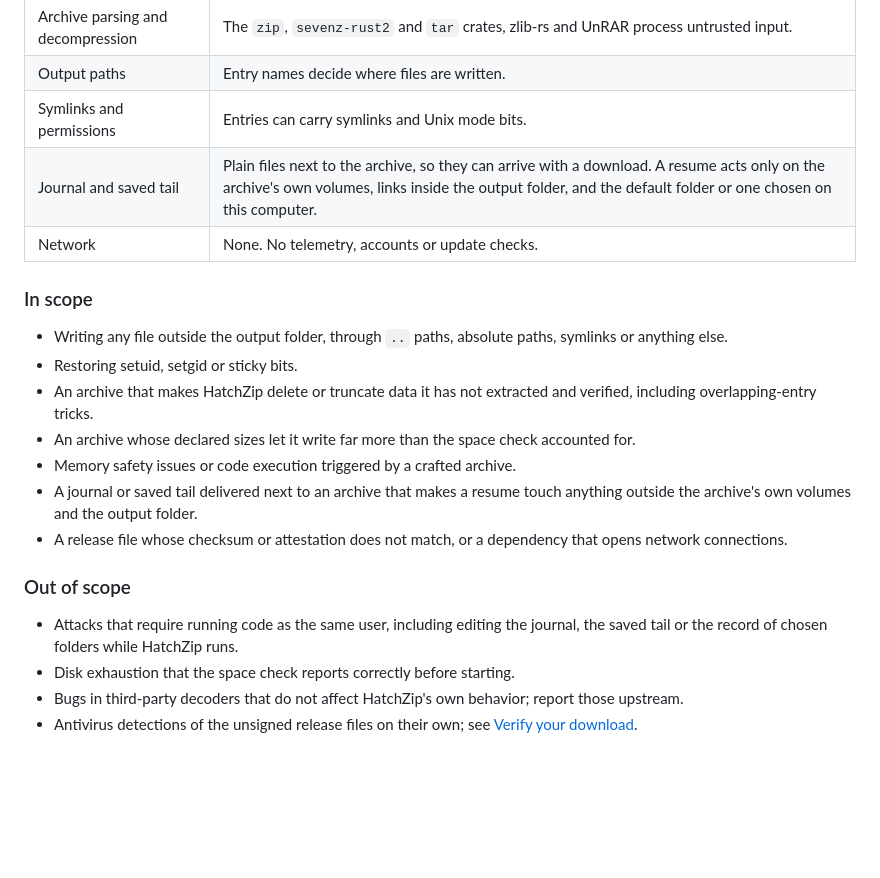
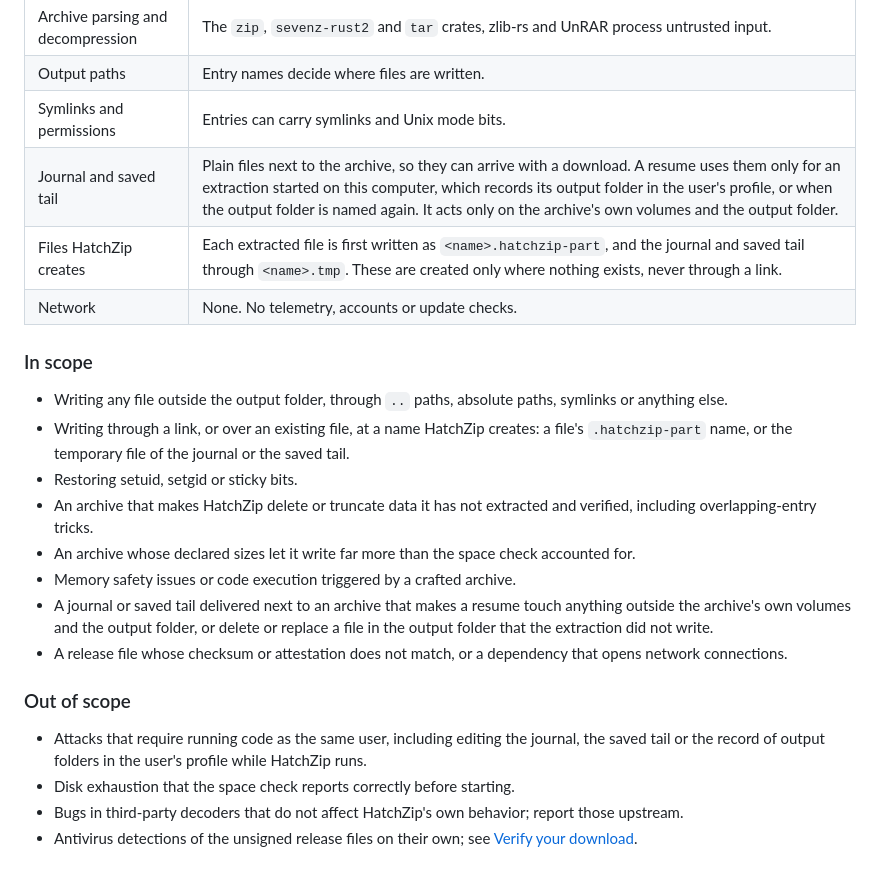
Before and after one commit to 011010/hatchzip, a Markdown page: SECURITY.md, the part around the change. Drawn GitHub-style; blank space fills up the shorter version.

```diff
--- a/SECURITY.md
+++ b/SECURITY.md
@@ -49,22 +49,24 @@ HatchZip opens archives downloaded from anywhere and writes their contents to di
 | Archive parsing and decompression | The `zip`, `sevenz-rust2` and `tar` crates, zlib-rs and UnRAR process untrusted input. |
 | Output paths | Entry names decide where files are written. |
 | Symlinks and permissions | Entries can carry symlinks and Unix mode bits. |
-| Journal and saved tail | Plain files next to the archive, so they can arrive with a download. A resume acts only on the archive's own volumes, links inside the output folder, and the default folder or one chosen on this computer. |
+| Journal and saved tail | Plain files next to the archive, so they can arrive with a download. A resume uses them only for an extraction started on this computer, which records its output folder in the user's profile, or when the output folder is named again. It acts only on the archive's own volumes and the output folder. |
+| Files HatchZip creates | Each extracted file is first written as `<name>.hatchzip-part`, and the journal and saved tail through `<name>.tmp`. These are created only where nothing exists, never through a link. |
 | Network | None. No telemetry, accounts or update checks. |
 
 ### In scope
 
 - Writing any file outside the output folder, through `..` paths, absolute paths, symlinks or anything else.
+- Writing through a link, or over an existing file, at a name HatchZip creates: a file's `.hatchzip-part` name, or the temporary file of the journal or the saved tail.
 - Restoring setuid, setgid or sticky bits.
 - An archive that makes HatchZip delete or truncate data it has not extracted and verified, including overlapping-entry tricks.
 - An archive whose declared sizes let it write far more than the space check accounted for.
 - Memory safety issues or code execution triggered by a crafted archive.
-- A journal or saved tail delivered next to an archive that makes a resume touch anything outside the archive's own volumes and the output folder.
+- A journal or saved tail delivered next to an archive that makes a resume touch anything outside the archive's own volumes and the output folder, or delete or replace a file in the output folder that the extraction did not write.
 - A release file whose checksum or attestation does not match, or a dependency that opens network connections.
 
 ### Out of scope
 
-- Attacks that require running code as the same user, including editing the journal, the saved tail or the record of chosen folders while HatchZip runs.
+- Attacks that require running code as the same user, including editing the journal, the saved tail or the record of output folders in the user's profile while HatchZip runs.
 - Disk exhaustion that the space check reports correctly before starting.
 - Bugs in third-party decoders that do not affect HatchZip's own behavior; report those upstream.
 - Antivirus detections of the unsigned release files on their own; see [Verify your download](https://hatchzip.dev/verify.html).
```
Also changed, not shown: README.md (+1 -1 lines), docs/how-it-works.md (+9 -2 lines).
